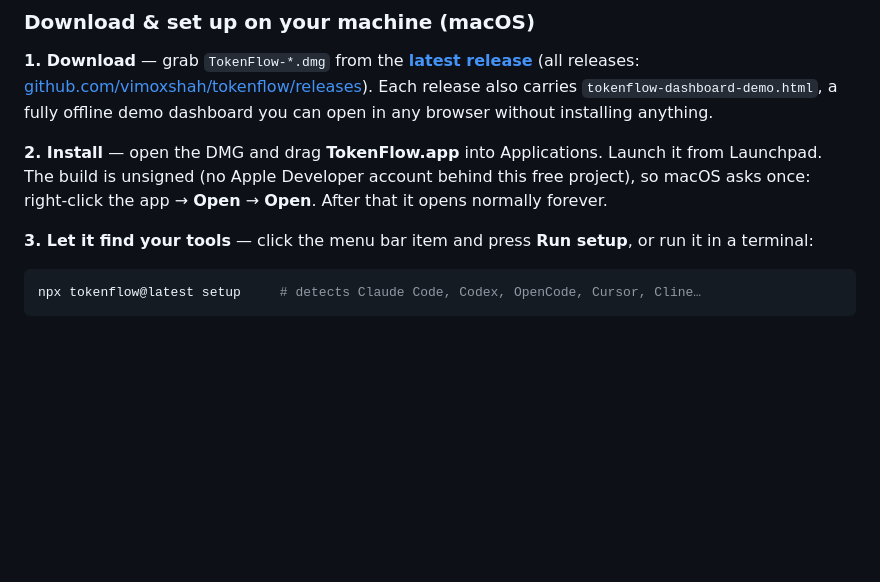
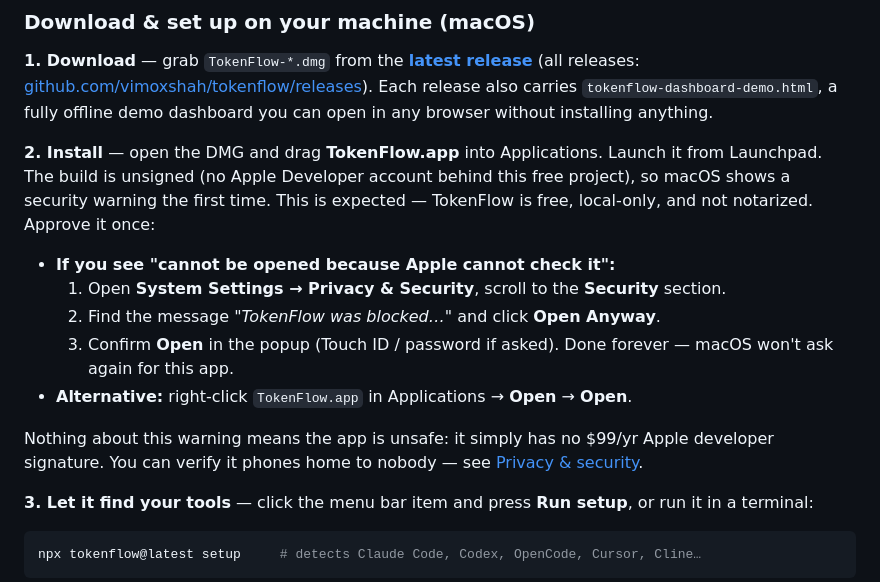
Before and after one commit to vimoxshah/tokenflow, a Markdown page: README.md, the part around the change. Rendered like a GitHub page; blank space fills up the shorter version.

Commit message:
Docs: explain macOS Gatekeeper warning and Open Anyway approval steps

```diff
--- a/README.md
+++ b/README.md
@@ -25,7 +25,18 @@ open in any browser without installing anything.
 
 **2. Install** — open the DMG and drag **TokenFlow.app** into Applications. Launch it from
 Launchpad. The build is unsigned (no Apple Developer account behind this free project), so macOS
-asks once: right-click the app → **Open** → **Open**. After that it opens normally forever.
+shows a security warning the first time. This is expected — TokenFlow is free, local-only, and
+not notarized. Approve it once:
+
+- **If you see "cannot be opened because Apple cannot check it":**
+  1. Open **System Settings → Privacy & Security**, scroll to the **Security** section.
+  2. Find the message *"TokenFlow was blocked…"* and click **Open Anyway**.
+  3. Confirm **Open** in the popup (Touch ID / password if asked). Done forever — macOS won't
+     ask again for this app.
+- **Alternative:** right-click `TokenFlow.app` in Applications → **Open** → **Open**.
+
+Nothing about this warning means the app is unsafe: it simply has no $99/yr Apple developer
+signature. You can verify it phones home to nobody — see [Privacy & security](#privacy--security).
 
 **3. Let it find your tools** — click the menu bar item and press **Run setup**, or run it in a
 terminal:
```
Also changed, not shown: docs/getting-started.md (+10 -1 lines).
